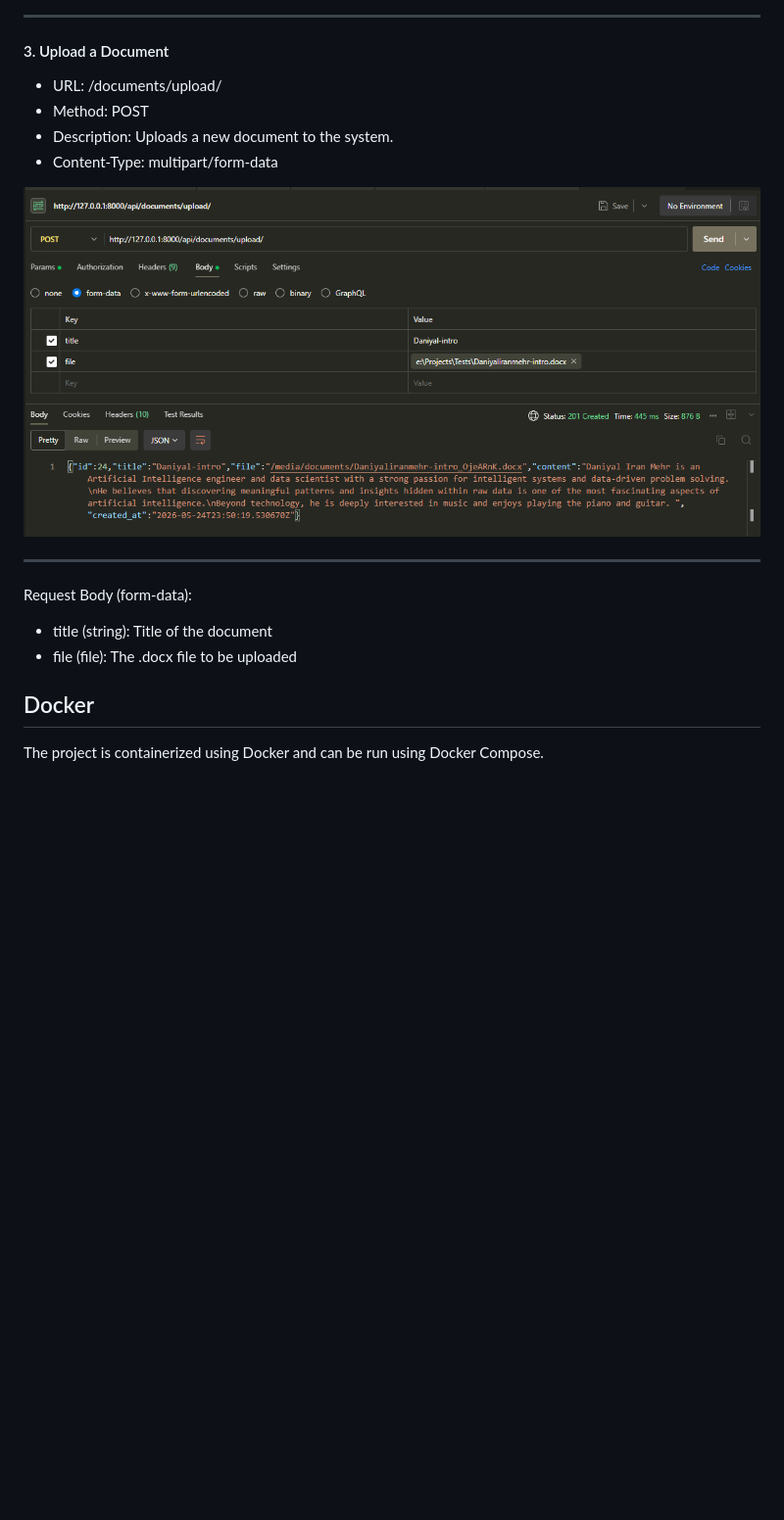
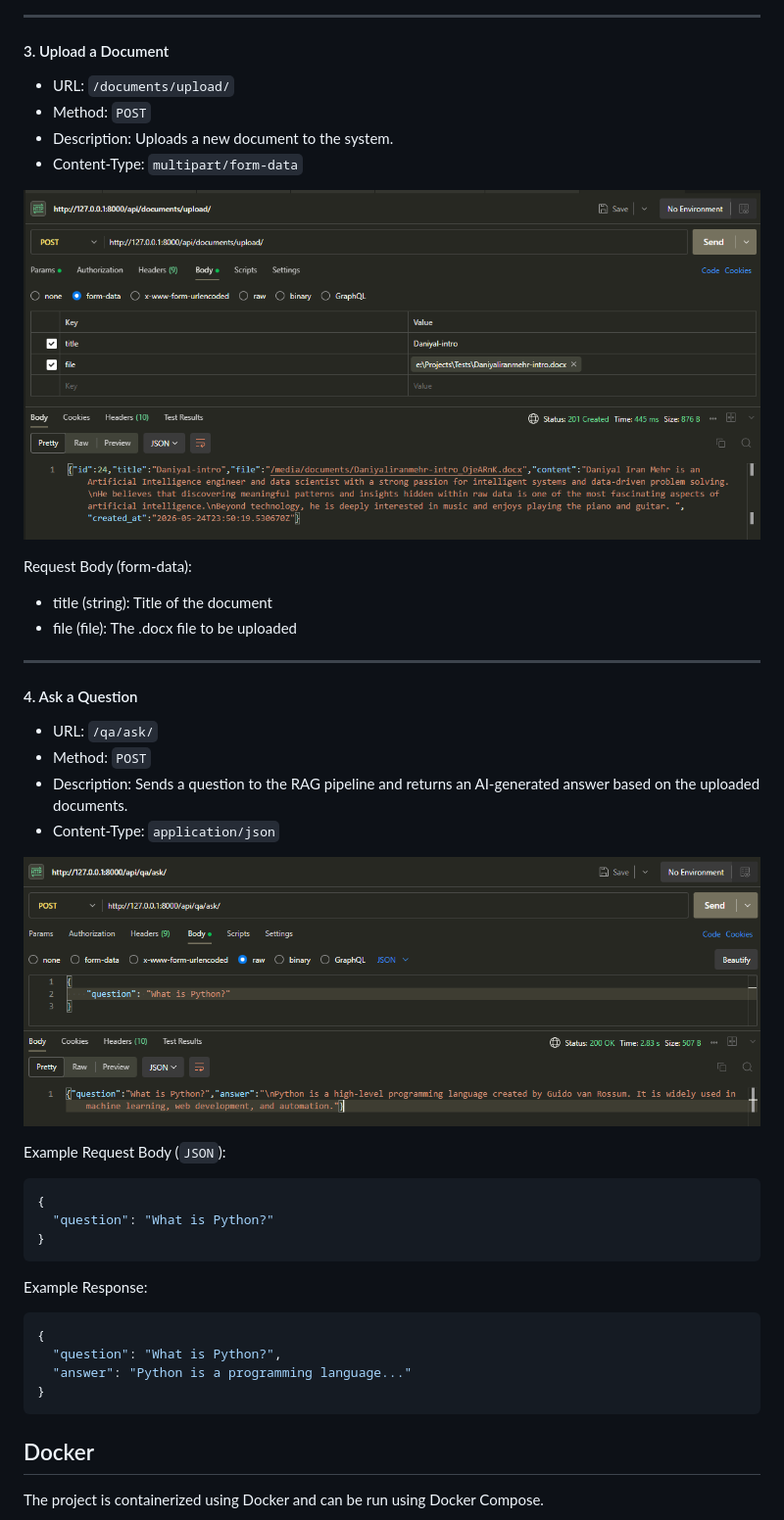
Before and after one commit to Daniyaliranmehr/Document-Question-Answering-System, a Markdown page: README.md, the part around one of its changes. Shown at 98% size. GitHub-like rendering; blank space fills up the shorter version.

Commit message:
Update README.md (API reference - POST question)

````diff
--- a/README.md
+++ b/README.md
@@ -354,20 +354,47 @@ http://127.0.0.1:8000/api/
 ---
 
 #### 3. Upload a Document
-- URL: /documents/upload/
-- Method: POST
+- URL: `/documents/upload/`
+- Method: `POST`
 - Description: Uploads a new document to the system.
-- Content-Type: multipart/form-data
+- Content-Type: `multipart/form-data`
 
 <p align="center">
-  <img src="assets/POST.png" width="800"/>
+  <img src="assets/POST-upload.png" width="800"/>
 </p>
-
----
 
 Request Body (form-data):
 - title (string): Title of the document
 - file (file): The .docx file to be uploaded
+
+---
+
+#### 4. Ask a Question
+- URL: `/qa/ask/`
+- Method: `POST`
+- Description: Sends a question to the RAG pipeline and returns an AI-generated answer based on the uploaded documents.
+- Content-Type: `application/json`
+
+<p align="center">
+  <img src="assets/POST-question.png" width="800"/>
+</p>
+
+Example Request Body (`JSON`):
+
+```json
+{
+  "question": "What is Python?"
+}
+```
+
+Example Response:
+
+```json
+{
+  "question": "What is Python?",
+  "answer": "Python is a programming language..."
+}
+```
 
 ## Docker
 
````
Also changed, not shown: other parts of README.md (+4 -4 lines).
